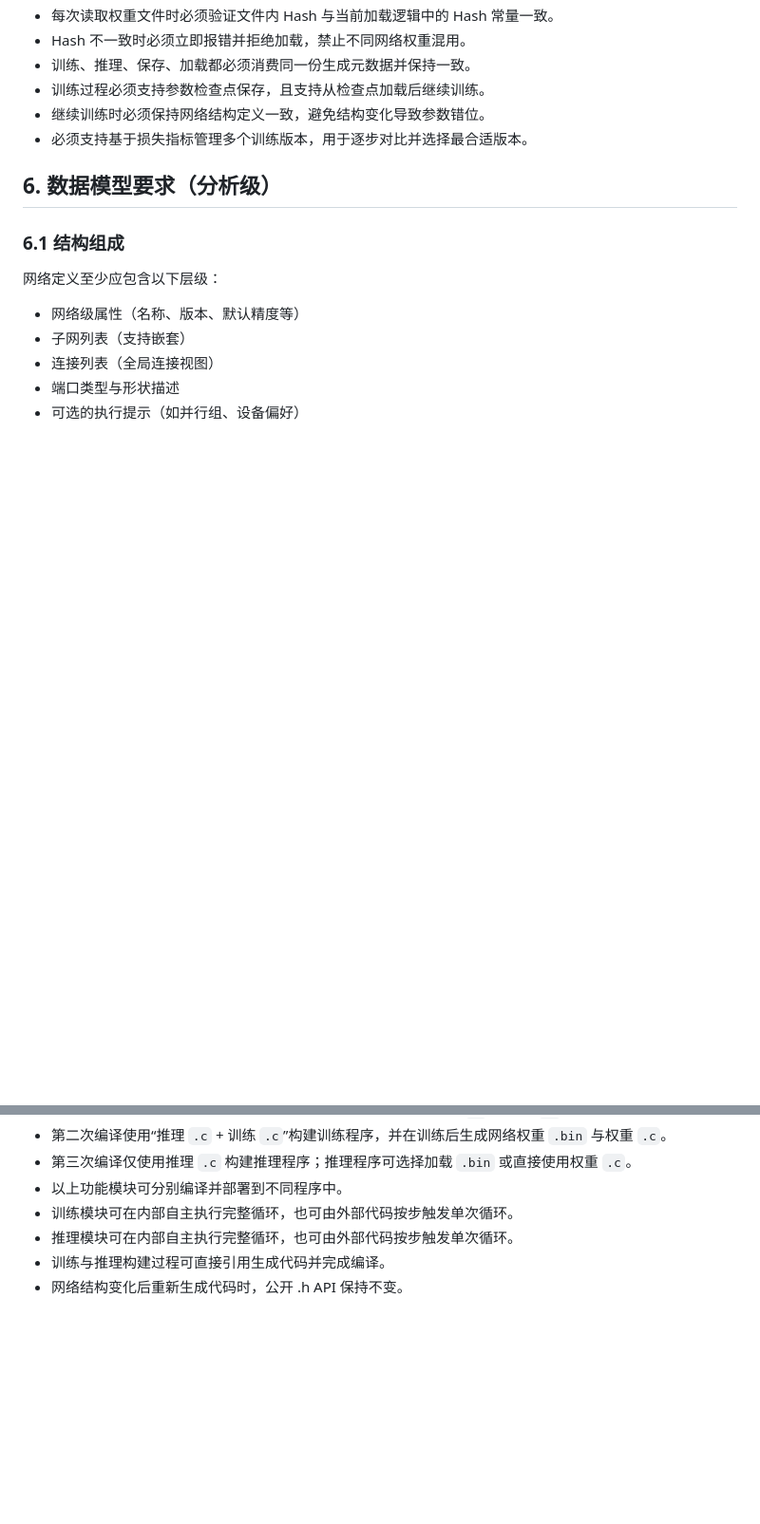
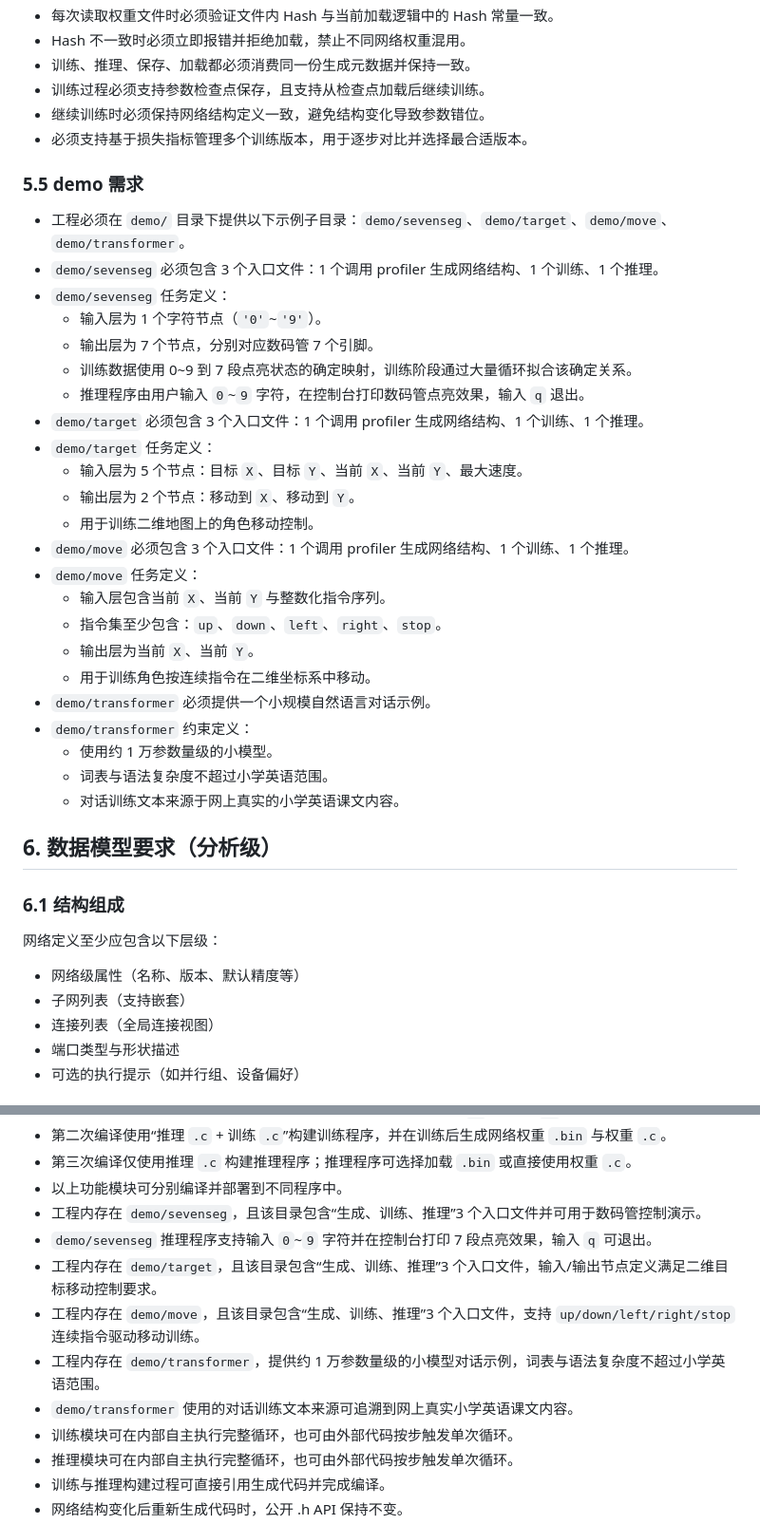
Before and after one commit to duzc2/action_nn_c, a Markdown page: docs/network_topology_requirements.md, 2 parts joined by grey strips. Shown at 95% size. GitHub-like rendering; blank space fills up the shorter version.

Commit message:
新架构需求文档

```diff
--- a/docs/network_topology_requirements.md
+++ b/docs/network_topology_requirements.md
@@ -147,6 +147,32 @@
 - 继续训练时必须保持网络结构定义一致，避免结构变化导致参数错位。
 - 必须支持基于损失指标管理多个训练版本，用于逐步对比并选择最合适版本。
 
+### 5.5 demo 需求
+
+- 工程必须在 `demo/` 目录下提供以下示例子目录：`demo/sevenseg`、`demo/target`、`demo/move`、`demo/transformer`。
+- `demo/sevenseg` 必须包含 3 个入口文件：1 个调用 profiler 生成网络结构、1 个训练、1 个推理。
+- `demo/sevenseg` 任务定义：
+  - 输入层为 1 个字符节点（`'0'`~`'9'`）。
+  - 输出层为 7 个节点，分别对应数码管 7 个引脚。
+  - 训练数据使用 0~9 到 7 段点亮状态的确定映射，训练阶段通过大量循环拟合该确定关系。
+  - 推理程序由用户输入 `0`~`9` 字符，在控制台打印数码管点亮效果，输入 `q` 退出。
+- `demo/target` 必须包含 3 个入口文件：1 个调用 profiler 生成网络结构、1 个训练、1 个推理。
+- `demo/target` 任务定义：
+  - 输入层为 5 个节点：目标 `X`、目标 `Y`、当前 `X`、当前 `Y`、最大速度。
+  - 输出层为 2 个节点：移动到 `X`、移动到 `Y`。
+  - 用于训练二维地图上的角色移动控制。
+- `demo/move` 必须包含 3 个入口文件：1 个调用 profiler 生成网络结构、1 个训练、1 个推理。
+- `demo/move` 任务定义：
+  - 输入层包含当前 `X`、当前 `Y` 与整数化指令序列。
+  - 指令集至少包含：`up`、`down`、`left`、`right`、`stop`。
+  - 输出层为当前 `X`、当前 `Y`。
+  - 用于训练角色按连续指令在二维坐标系中移动。
+- `demo/transformer` 必须提供一个小规模自然语言对话示例。
+- `demo/transformer` 约束定义：
+  - 使用约 1 万参数量级的小模型。
+  - 词表与语法复杂度不超过小学英语范围。
+  - 对话训练文本来源于网上真实的小学英语课文内容。
+
 ## 6. 数据模型要求（分析级）
 
 ### 6.1 结构组成
@@ -260,6 +286,12 @@
 - 第二次编译使用“推理 `.c` + 训练 `.c`”构建训练程序，并在训练后生成网络权重 `.bin` 与权重 `.c`。
 - 第三次编译仅使用推理 `.c` 构建推理程序；推理程序可选择加载 `.bin` 或直接使用权重 `.c`。
 - 以上功能模块可分别编译并部署到不同程序中。
+- 工程内存在 `demo/sevenseg`，且该目录包含“生成、训练、推理”3 个入口文件并可用于数码管控制演示。
+- `demo/sevenseg` 推理程序支持输入 `0`~`9` 字符并在控制台打印 7 段点亮效果，输入 `q` 可退出。
+- 工程内存在 `demo/target`，且该目录包含“生成、训练、推理”3 个入口文件，输入/输出节点定义满足二维目标移动控制要求。
+- 工程内存在 `demo/move`，且该目录包含“生成、训练、推理”3 个入口文件，支持 `up/down/left/right/stop` 连续指令驱动移动训练。
+- 工程内存在 `demo/transformer`，提供约 1 万参数量级的小模型对话示例，词表与语法复杂度不超过小学英语范围。
+- `demo/transformer` 使用的对话训练文本来源可追溯到网上真实小学英语课文内容。
 - 训练模块可在内部自主执行完整循环，也可由外部代码按步触发单次循环。
 - 推理模块可在内部自主执行完整循环，也可由外部代码按步触发单次循环。
 - 训练与推理构建过程可直接引用生成代码并完成编译。
```
